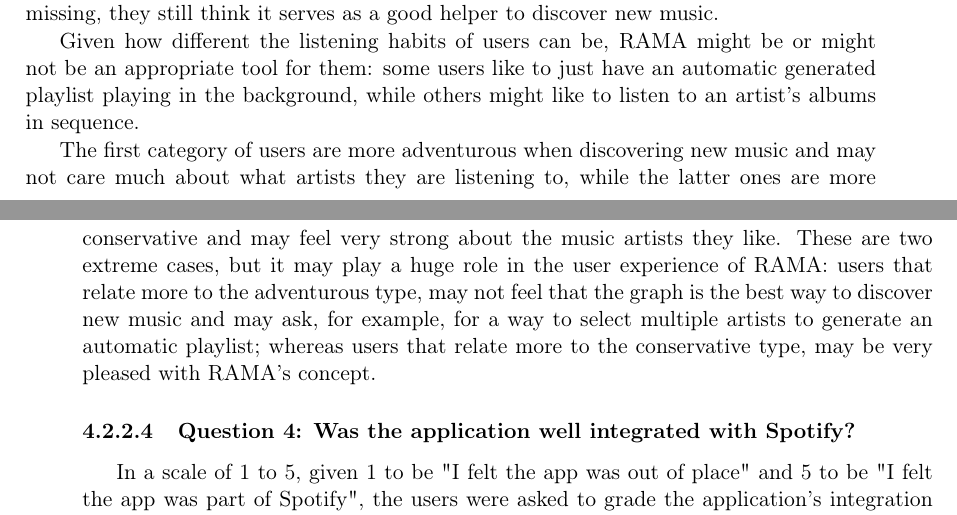
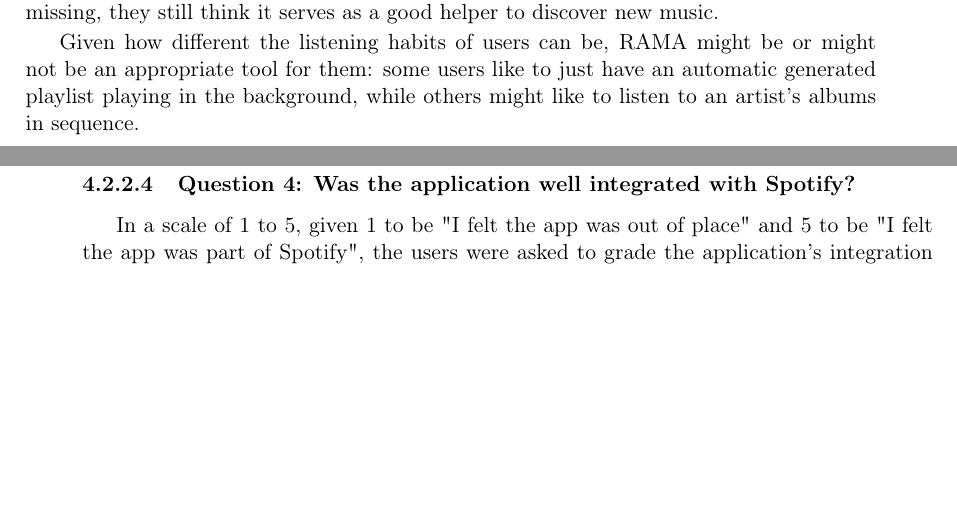
Before and after one commit to zebateira/rama-spotify, a LaTeX thesis (deliverables/report/report.tex, which reads deliverables/report/chapters/chapter4.tex): two parts of pages 60 and 61 of 68, joined at a grey line, cut so that both start at the same text, the shorter picture padded with empty space. Compiled offline with pdfLaTeX.

Commit message:
% notes fixed

```diff
--- a/deliverables/report/chapters/chapter4.tex
+++ b/deliverables/report/chapters/chapter4.tex
@@ -574,8 +569,8 @@ By this point, the validation of the prototype will be analysed, by explaining t
       Given how different the listening habits of users can be, RAMA might be or might not be an appropriate tool for them: some users like to just have an automatic generated playlist playing in the background, while others might like to listen to an artist's albums in sequence.
 
       % NOTE too much speculation? find refs?
-      The first category of users are more adventurous when discovering new music and may not care much about what artists they are listening to, while the latter ones are more conservative and may feel very strong about the music artists they like.
-      These are two extreme cases, but it may play a huge role in the user experience of RAMA: users that relate more to the adventurous type, may not feel that the graph is the best way to discover new music and may ask, for example, for a way to select multiple artists to generate an automatic playlist; whereas users that relate more to the conservative type, may be very pleased with RAMA's concept.
+      % The first category of users are more adventurous when discovering new music and may not care much about what artists they are listening to, while the latter ones are more conservative and may feel very strong about the music artists they like.
+      % These are two extreme cases, but it may play a huge role in the user experience of RAMA: users that relate more to the adventurous type, may not feel that the graph is the best way to discover new music and may ask, for example, for a way to select multiple artists to generate an automatic playlist; whereas users that relate more to the conservative type, may be very pleased with RAMA's concept.
 
 
     \subsubsection{Question 4: Was the application well integrated with Spotify?}
```
Also changed, not shown: deliverables/report/chapters/chapter1.tex (+0 -1 lines), deliverables/report/report.pdf, deliverables/report/chapters/chapter4.tex (5 more changed lines).
